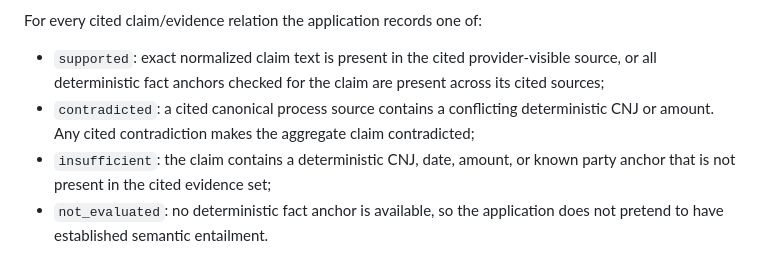
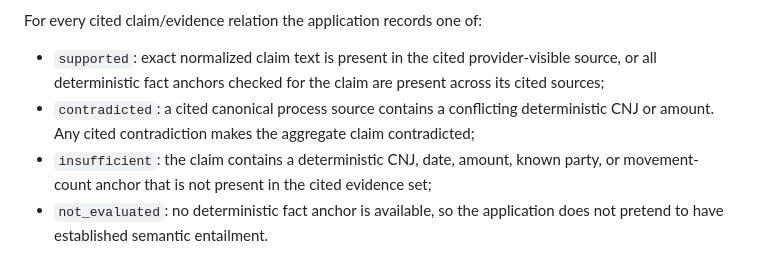
Before and after one commit to oigorbrito/rpy, a Markdown page: docs/engineering/rag-claim-verification.md, the part around the change. Rendered like a GitHub page.

Commit message:
docs: include deterministic movement-count verification

```diff
--- a/docs/engineering/rag-claim-verification.md
+++ b/docs/engineering/rag-claim-verification.md
@@ -54,8 +54,8 @@ For every cited claim/evidence relation the application records one of:
   its cited sources;
 - `contradicted`: a cited canonical process source contains a conflicting deterministic
   CNJ or amount. Any cited contradiction makes the aggregate claim contradicted;
-- `insufficient`: the claim contains a deterministic CNJ, date, amount, or known party
-  anchor that is not present in the cited evidence set;
+- `insufficient`: the claim contains a deterministic CNJ, date, amount, known party, or
+  movement-count anchor that is not present in the cited evidence set;
 - `not_evaluated`: no deterministic fact anchor is available, so the application does
   not pretend to have established semantic entailment.
 
```
